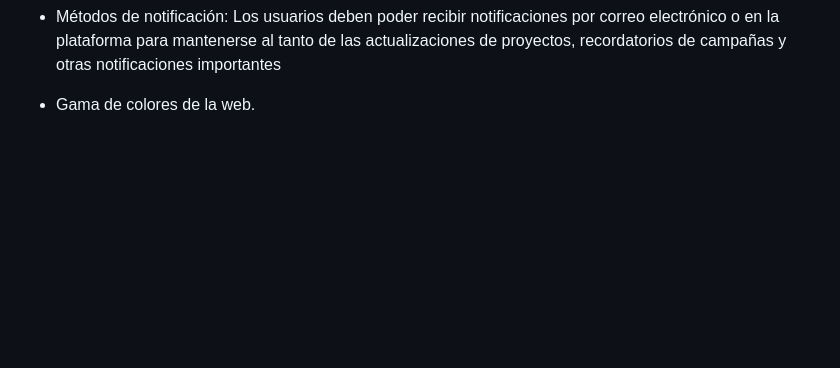
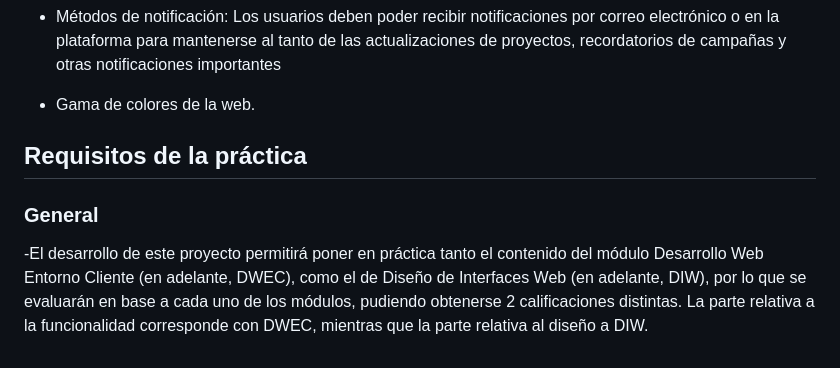
Before and after one commit to JuanMiguelLeon/Proyecto-Cliente-DIW, a Markdown page: README.md, the part around the change. Drawn GitHub-style; blank space fills up the shorter version.

```diff
--- a/README.md
+++ b/README.md
@@ -30,3 +30,12 @@
 - Métodos de notificación: Los usuarios deben poder recibir notificaciones por correo electrónico o en la plataforma para mantenerse al tanto de las actualizaciones de proyectos, recordatorios de campañas y otras notificaciones importantes
 
 - Gama de colores de la web.
+
+## Requisitos de la práctica
+### General
+-El desarrollo de este proyecto permitirá poner en práctica tanto el contenido del
+módulo Desarrollo Web Entorno Cliente (en adelante, DWEC), como el de Diseño
+de Interfaces Web (en adelante, DIW), por lo que se evaluarán en base a cada
+uno de los módulos, pudiendo obtenerse 2 calificaciones distintas. La parte
+relativa a la funcionalidad corresponde con DWEC, mientras que la parte relativa
+al diseño a DIW.
```
